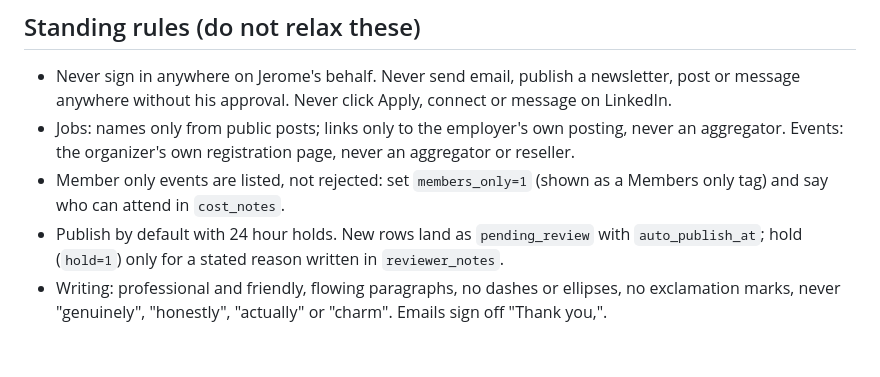
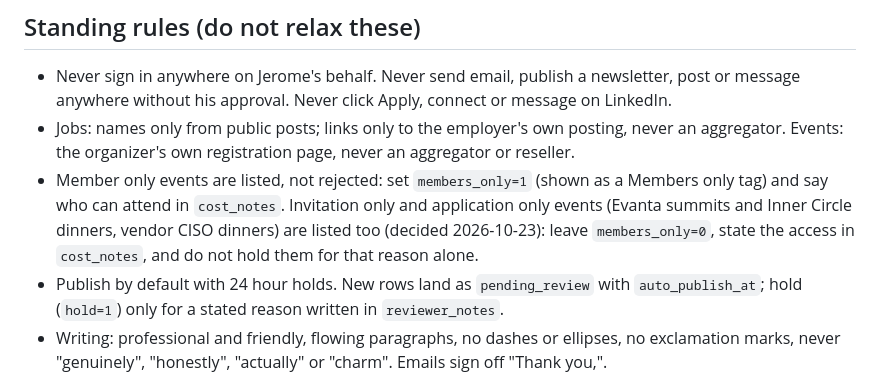
Before and after one commit to jayapalhub/thewatch, a Markdown page: CLAUDE.md, the part around the change. GitHub-like rendering; blank space fills up the shorter version.

Commit message:
Note that invitation only events are listed
Jerome decided on 2026-10-23 that invitation only and application only
events (Evanta summits and Inner Circle dinners, vendor CISO dinners) stay
on the calendar, with the access stated in cost_notes, rather than being held.

Co-Authored-By: Claude Opus 5.5 <noreply@anthropic.com>
Claude-Session: https://claude.ai/code/session_01DMsuRPJAUMAFW7DvbTFwP7

```diff
--- a/CLAUDE.md
+++ b/CLAUDE.md
@@ -5,7 +5,7 @@ Jerome Jayapal's multi city cybersecurity events calendar, jobs board and Sunday
 ## Standing rules (do not relax these)
 - Never sign in anywhere on Jerome's behalf. Never send email, publish a newsletter, post or message anywhere without his approval. Never click Apply, connect or message on LinkedIn.
 - Jobs: names only from public posts; links only to the employer's own posting, never an aggregator. Events: the organizer's own registration page, never an aggregator or reseller.
-- Member only events are listed, not rejected: set `members_only=1` (shown as a Members only tag) and say who can attend in `cost_notes`.
+- Member only events are listed, not rejected: set `members_only=1` (shown as a Members only tag) and say who can attend in `cost_notes`. Invitation only and application only events (Evanta summits and Inner Circle dinners, vendor CISO dinners) are listed too (decided 2026-10-23): leave `members_only=0`, state the access in `cost_notes`, and do not hold them for that reason alone.
 - Publish by default with 24 hour holds. New rows land as `pending_review` with `auto_publish_at`; hold (`hold=1`) only for a stated reason written in `reviewer_notes`.
 - Writing: professional and friendly, flowing paragraphs, no dashes or ellipses, no exclamation marks, never "genuinely", "honestly", "actually" or "charm". Emails sign off "Thank you,".
 - Secrets live in the Cloudflare dashboard only. Never paste them into chat, commits or docs. The repo is public.
```
